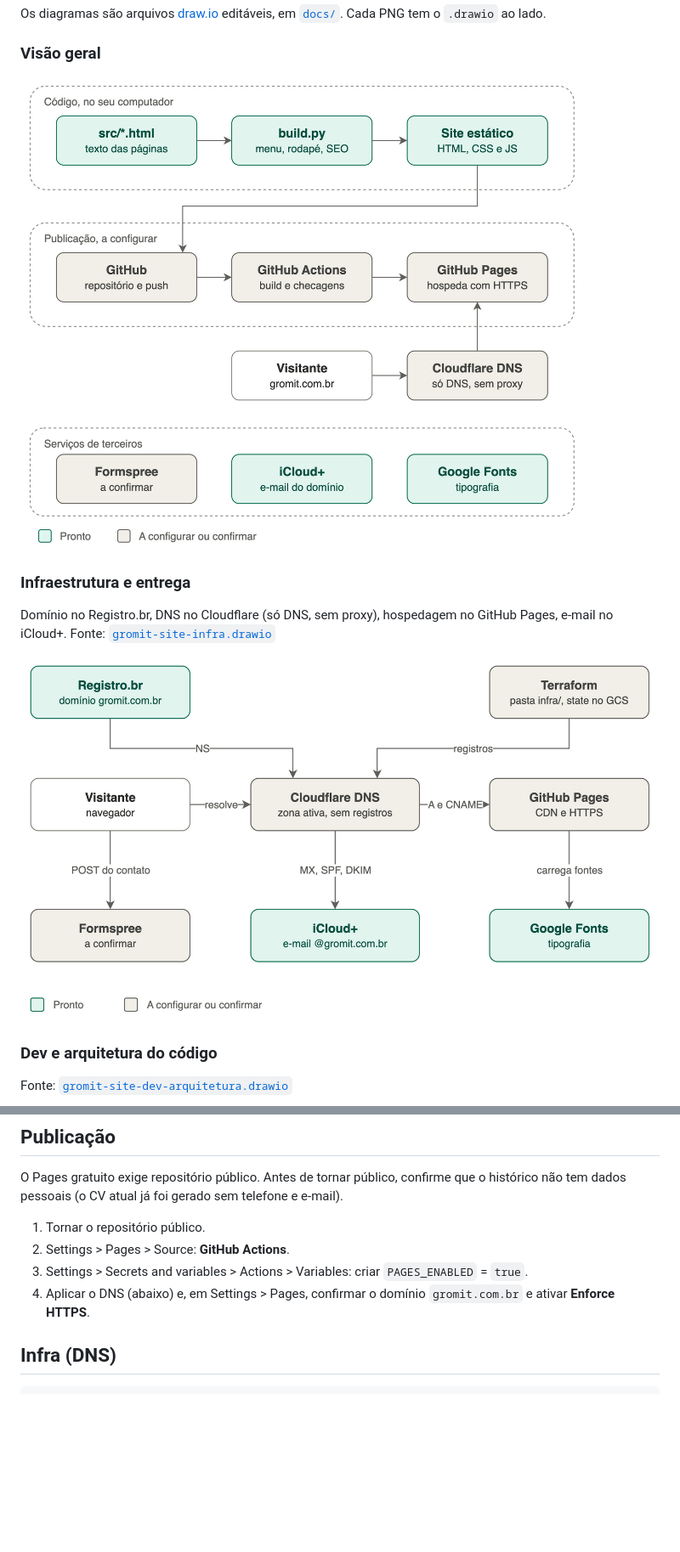
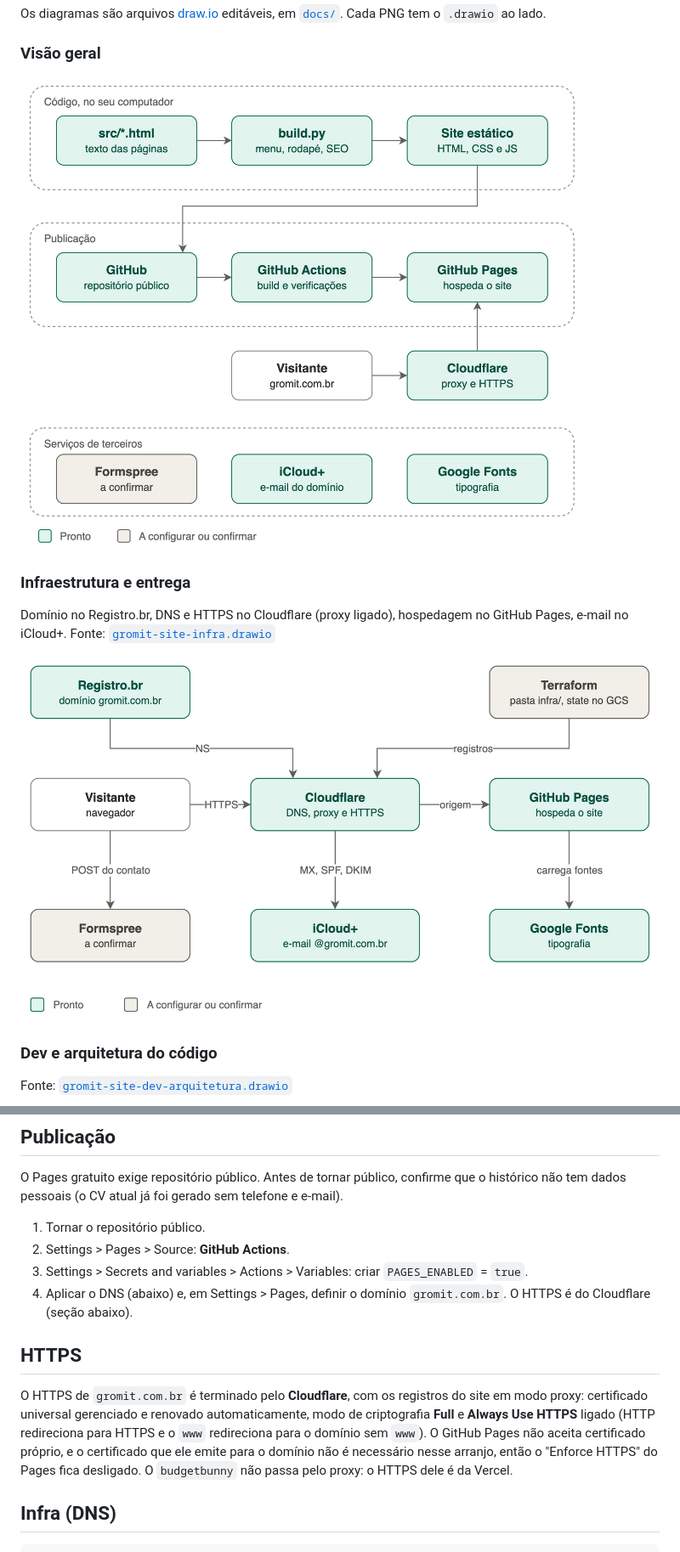
Before and after one commit to danilofreytas/gromit-innovation, a Markdown page: README.md, 2 parts joined by grey strips. Shown at 85% size. GitHub-like rendering; pictures changed too: docs/gromit-site-arquitetura.png, docs/gromit-site-infra.png; blank space fills up the shorter version.

Commit message:
feat(infra): HTTPS do domínio pelo Cloudflare (proxy ligado), Terraform e documentação alinhados

```diff
--- a/README.md
+++ b/README.md
@@ -14,7 +14,7 @@ Os diagramas são arquivos [draw.io](https://www.drawio.com) editáveis, em [`do
 ![Visão geral](docs/gromit-site-arquitetura.png)
 
 ### Infraestrutura e entrega
-Domínio no Registro.br, DNS no Cloudflare (só DNS, sem proxy), hospedagem no GitHub Pages, e-mail no iCloud+.
+Domínio no Registro.br, DNS e HTTPS no Cloudflare (proxy ligado), hospedagem no GitHub Pages, e-mail no iCloud+.
 Fonte: [`gromit-site-infra.drawio`](docs/gromit-site-infra.drawio)
 
 ![Infraestrutura](docs/gromit-site-infra.png)
@@ -112,7 +112,15 @@ pessoais (o CV atual já foi gerado sem telefone e e-mail).
 1. Tornar o repositório público.
 2. Settings > Pages > Source: **GitHub Actions**.
 3. Settings > Secrets and variables > Actions > Variables: criar `PAGES_ENABLED` = `true`.
-4. Aplicar o DNS (abaixo) e, em Settings > Pages, confirmar o domínio `gromit.com.br` e ativar **Enforce HTTPS**.
+4. Aplicar o DNS (abaixo) e, em Settings > Pages, definir o domínio `gromit.com.br`. O HTTPS é do Cloudflare (seção abaixo).
+
+## HTTPS
+
+O HTTPS de `gromit.com.br` é terminado pelo **Cloudflare**, com os registros do site em modo proxy:
+certificado universal gerenciado e renovado automaticamente, modo de criptografia **Full** e **Always Use HTTPS** ligado
+(HTTP redireciona para HTTPS e o `www` redireciona para o domínio sem `www`). O GitHub Pages não aceita certificado próprio,
+e o certificado que ele emite para o domínio não é necessário nesse arranjo, então o "Enforce HTTPS" do Pages fica desligado.
+O `budgetbunny` não passa pelo proxy: o HTTPS dele é da Vercel.
 
 ## Infra (DNS)
 
```
Also changed, not shown: infra/README.md (+1 -1 lines), docs/gromit-site-cicd.png, 4 other files.
